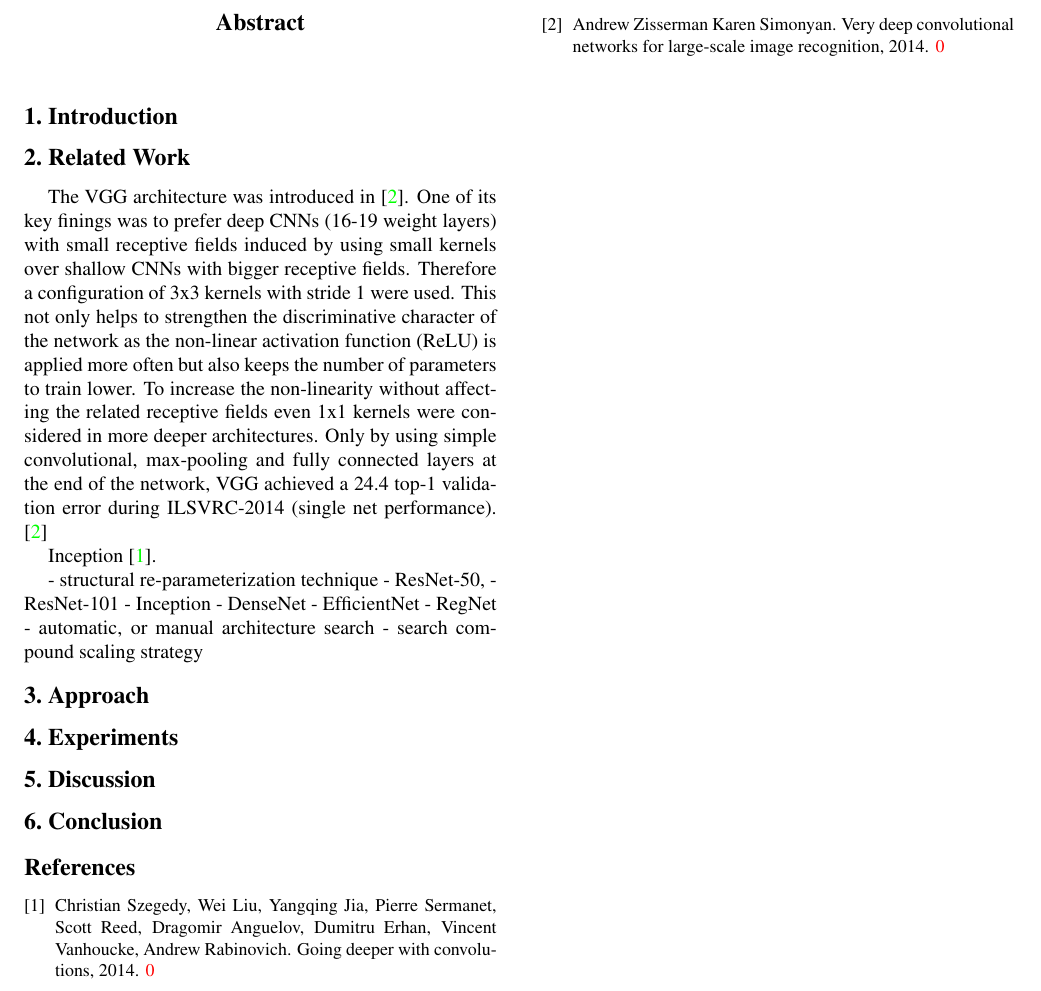
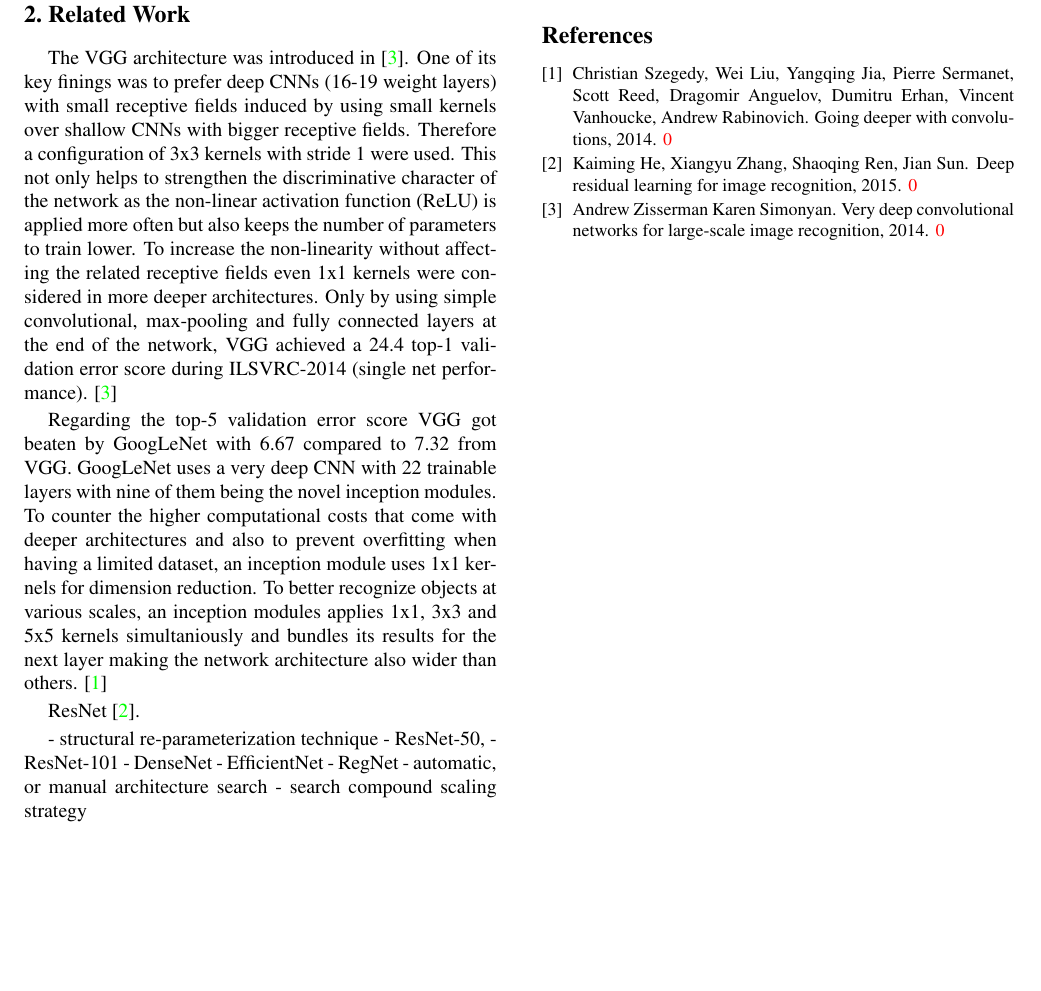
Before and after one commit to fidsusj/CVDL-Seminar, a LaTeX paper (report/final/cvpr.tex, which reads report/final/related_work.tex): part of the page, cut so that both start at the same text, the shorter picture padded with empty space. Compiled offline with pdfLaTeX.

Commit message:
added GoogLeNet section

```diff
--- a/report/final/related_work.tex
+++ b/report/final/related_work.tex
@@ -1,14 +1,14 @@
 \section{Related Work}
 
-The VGG architecture was introduced in \cite{KarenSimonyan.2014}. One of its key finings was to prefer deep CNNs (16-19 weight layers) with small receptive fields induced by using small kernels over shallow CNNs with bigger receptive fields. Therefore a configuration of 3x3 kernels with stride 1 were used. This not only helps to strengthen the discriminative character of the network as the non-linear activation function (ReLU) is applied more often but also keeps the number of parameters to train lower. To increase the non-linearity without affecting the related receptive fields even 1x1 kernels were considered in more deeper architectures. Only by using simple convolutional, max-pooling and fully connected layers at the end of the network, VGG achieved a 24.4 top-1 validation error during ILSVRC-2014 (single net performance). \cite{KarenSimonyan.2014}
+The VGG architecture was introduced in \cite{KarenSimonyan.2014}. One of its key finings was to prefer deep CNNs (16-19 weight layers) with small receptive fields induced by using small kernels over shallow CNNs with bigger receptive fields. Therefore a configuration of 3x3 kernels with stride 1 were used. This not only helps to strengthen the discriminative character of the network as the non-linear activation function (ReLU) is applied more often but also keeps the number of parameters to train lower. To increase the non-linearity without affecting the related receptive fields even 1x1 kernels were considered in more deeper architectures. Only by using simple convolutional, max-pooling and fully connected layers at the end of the network, VGG achieved a 24.4 top-1 validation error score during ILSVRC-2014 (single net performance). \cite{KarenSimonyan.2014}
 
-Inception \cite{ChristianSzegedy.2014}.
+Regarding the top-5 validation error score VGG got beaten by GoogLeNet with 6.67 compared to 7.32 from VGG. GoogLeNet uses a very deep CNN with 22 trainable layers with nine of them being the novel inception modules. To counter the higher computational costs that come with deeper architectures and also to prevent overfitting when having a limited dataset, an inception module uses 1x1 kernels for dimension reduction. To better recognize objects at various scales, an inception modules applies 1x1, 3x3 and 5x5 kernels simultaniously and bundles its results for the next layer making the network architecture also wider than others. \cite{ChristianSzegedy.2014}
 
+ResNet \cite{KaimingHe.2015}.
 
 - structural re-parameterization technique
 - ResNet-50,
 - ResNet-101
-- Inception
 - DenseNet
 - EfficientNet
 - RegNet
```
Also changed, not shown: report/final/egbib.bib (+10 -0 lines), report/final/cvpr.pdf.
